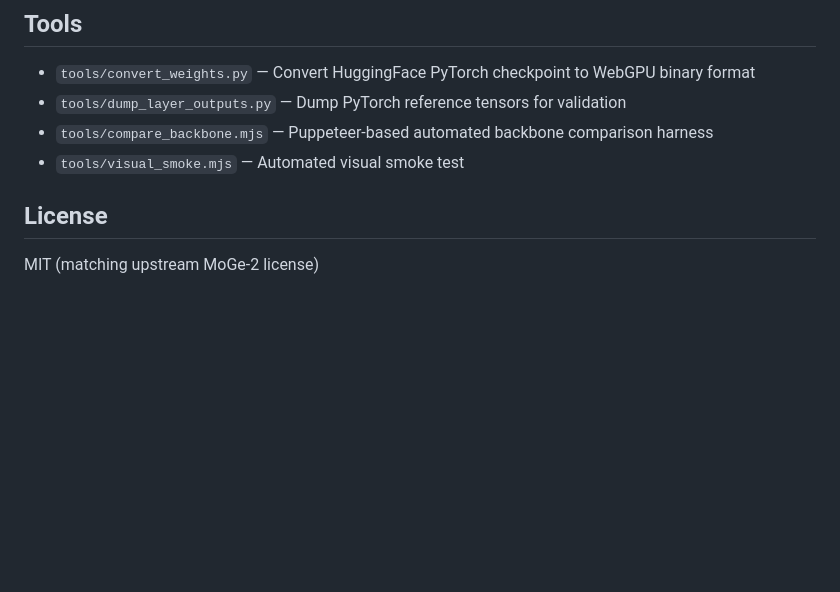
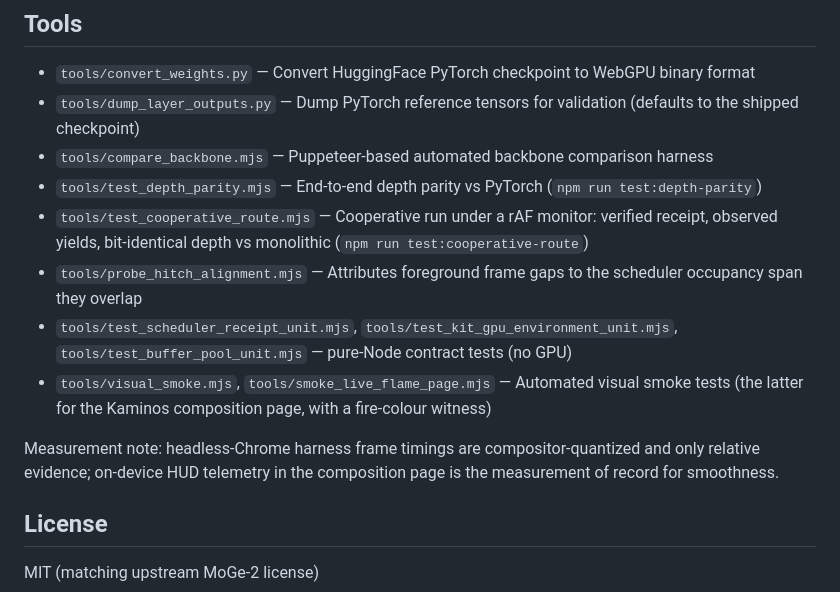
Before and after one commit to lyonsno/moge-webgpu, a Markdown page: README.md, the part around one of its changes. GitHub-like rendering; blank space fills up the shorter version.

```diff
--- a/README.md
+++ b/README.md
@@ -101,9 +157,17 @@ End-to-end depth output is compared against the PyTorch reference implementation
 ## Tools
 
 - `tools/convert_weights.py` — Convert HuggingFace PyTorch checkpoint to WebGPU binary format
-- `tools/dump_layer_outputs.py` — Dump PyTorch reference tensors for validation
+- `tools/dump_layer_outputs.py` — Dump PyTorch reference tensors for validation (defaults to the shipped checkpoint)
 - `tools/compare_backbone.mjs` — Puppeteer-based automated backbone comparison harness
-- `tools/visual_smoke.mjs` — Automated visual smoke test
+- `tools/test_depth_parity.mjs` — End-to-end depth parity vs PyTorch (`npm run test:depth-parity`)
+- `tools/test_cooperative_route.mjs` — Cooperative run under a rAF monitor: verified receipt, observed yields, bit-identical depth vs monolithic (`npm run test:cooperative-route`)
+- `tools/probe_hitch_alignment.mjs` — Attributes foreground frame gaps to the scheduler occupancy span they overlap
+- `tools/test_scheduler_receipt_unit.mjs`, `tools/test_kit_gpu_environment_unit.mjs`, `tools/test_buffer_pool_unit.mjs` — pure-Node contract tests (no GPU)
+- `tools/visual_smoke.mjs`, `tools/smoke_live_flame_page.mjs` — Automated visual smoke tests (the latter for the Kaminos composition page, with a fire-colour witness)
+
+Measurement note: headless-Chrome harness frame timings are compositor-quantized
+and only relative evidence; on-device HUD telemetry in the composition page is
+the measurement of record for smoothness.
 
 ## License
 
```
Also changed, not shown: other parts of README.md (+56 -0 lines).
